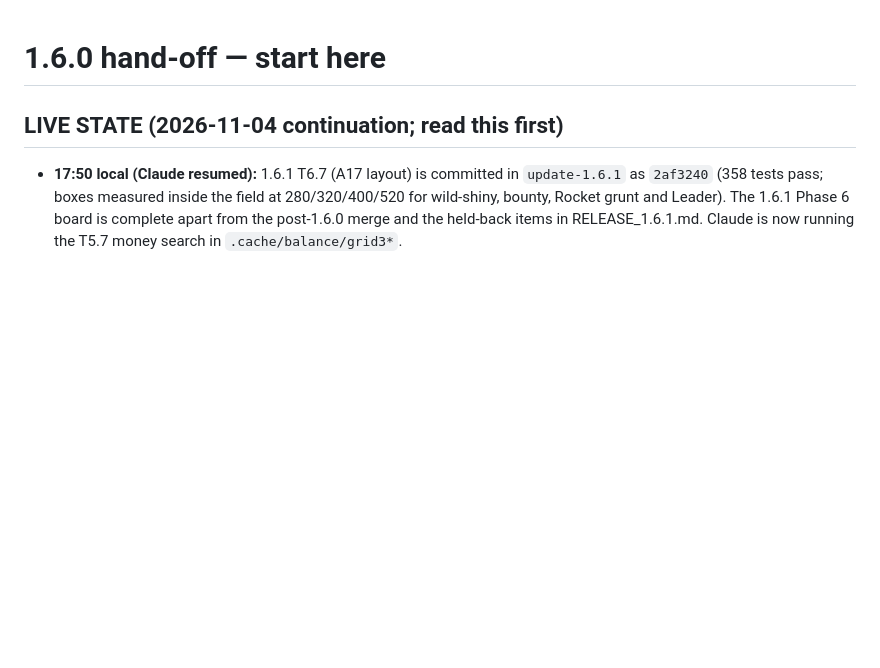
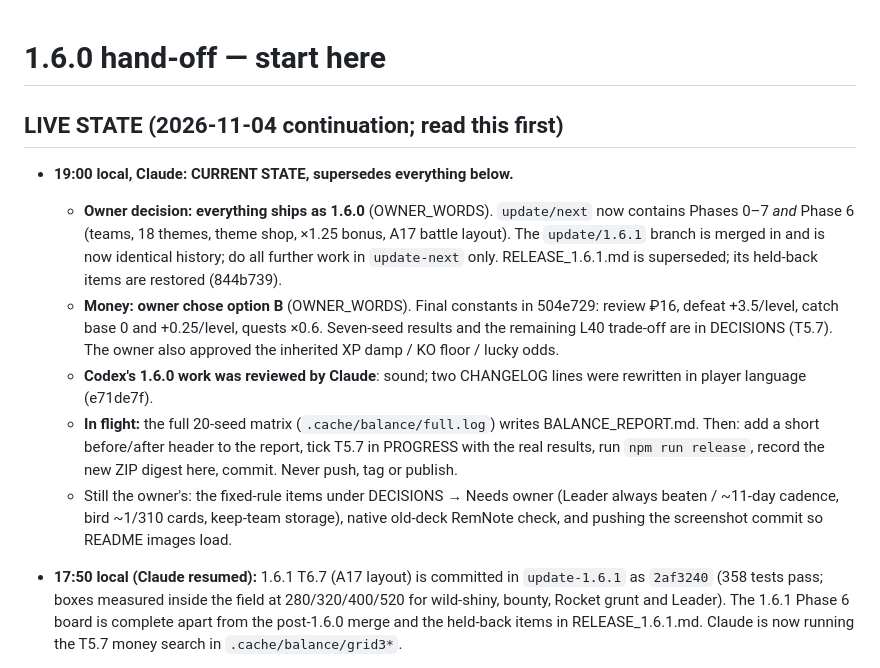
Before and after one commit to jostneilson/pokerem-remnote-plugin, a Markdown page: docs/update-1.6.0/HANDOFF.md, the part around the change. Drawn GitHub-style; blank space fills up the shorter version.

Commit message:
1.6.0: Phase 6 ships in 1.6.0; progress and hand-off updated
Co-Authored-By: Claude Opus 5.5 <noreply@anthropic.com>

```diff
--- a/docs/update-1.6.0/HANDOFF.md
+++ b/docs/update-1.6.0/HANDOFF.md
@@ -1,6 +1,13 @@
 # 1.6.0 hand-off — start here
 
 ## LIVE STATE (2026-11-04 continuation; read this first)
+
+- **19:00 local, Claude: CURRENT STATE, supersedes everything below.**
+  - **Owner decision: everything ships as 1.6.0** (OWNER_WORDS). `update/next` now contains Phases 0–7 *and* Phase 6 (teams, 18 themes, theme shop, ×1.25 bonus, A17 battle layout). The `update/1.6.1` branch is merged in and is now identical history; do all further work in `update-next` only. RELEASE_1.6.1.md is superseded; its held-back items are restored (844b739).
+  - **Money: owner chose option B** (OWNER_WORDS). Final constants in 504e729: review ₽16, defeat +3.5/level, catch base 0 and +0.25/level, quests ×0.6. Seven-seed results and the remaining L40 trade-off are in DECISIONS (T5.7). The owner also approved the inherited XP damp / KO floor / lucky odds.
+  - **Codex's 1.6.0 work was reviewed by Claude**: sound; two CHANGELOG lines were rewritten in player language (e71de7f).
+  - **In flight:** the full 20-seed matrix (`.cache/balance/full.log`) writes BALANCE_REPORT.md. Then: add a short before/after header to the report, tick T5.7 in PROGRESS with the real results, run `npm run release`, record the new ZIP digest here, commit. Never push, tag or publish.
+  - Still the owner's: the fixed-rule items under DECISIONS → Needs owner (Leader always beaten / ~11-day cadence, bird ~1/310 cards, keep-team storage), native old-deck RemNote check, and pushing the screenshot commit so README images load.
 
 - **17:50 local (Claude resumed):** 1.6.1 T6.7 (A17 layout) is committed in `update-1.6.1` as `2af3240` (358 tests pass; boxes measured inside the field at 280/320/400/520 for wild-shiny, bounty, Rocket grunt and Leader). The 1.6.1 Phase 6 board is complete apart from the post-1.6.0 merge and the held-back items in RELEASE_1.6.1.md. Claude is now running the T5.7 money search in `.cache/balance/grid3*`.
 
```
Also changed, not shown: docs/update-1.6.0/OWNER_WORDS.md (+1 -0 lines), docs/update-1.6.0/PROGRESS.md (+8 -8 lines).
